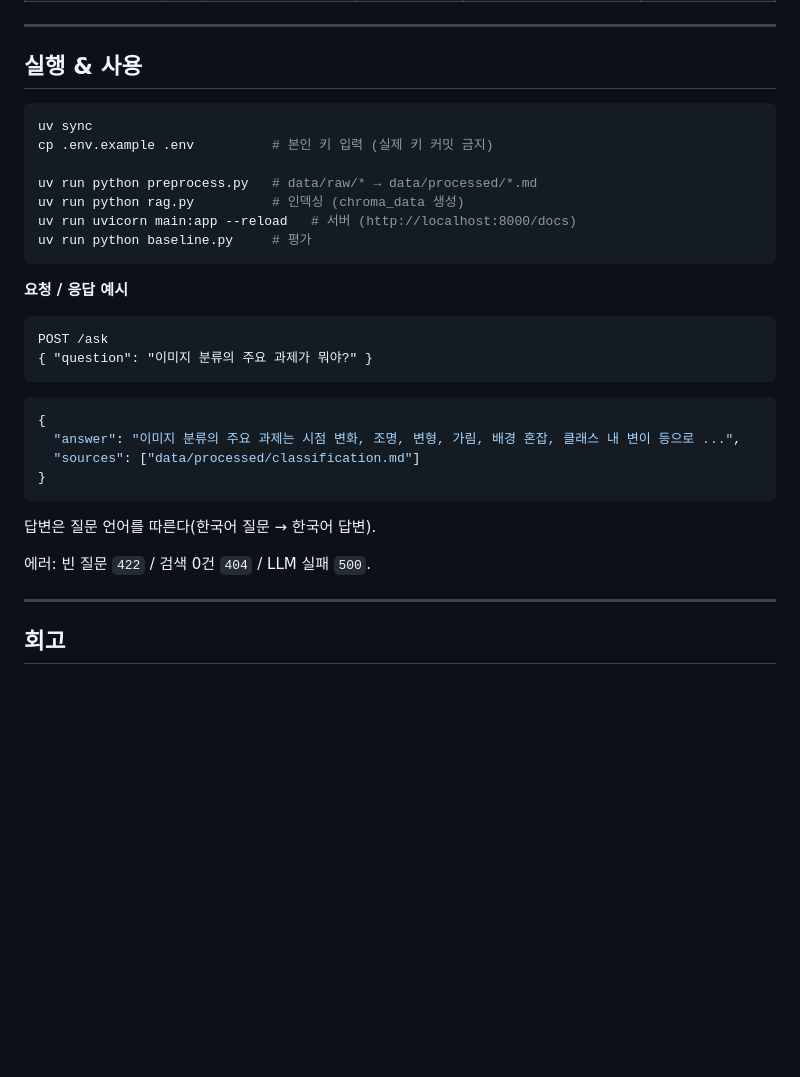
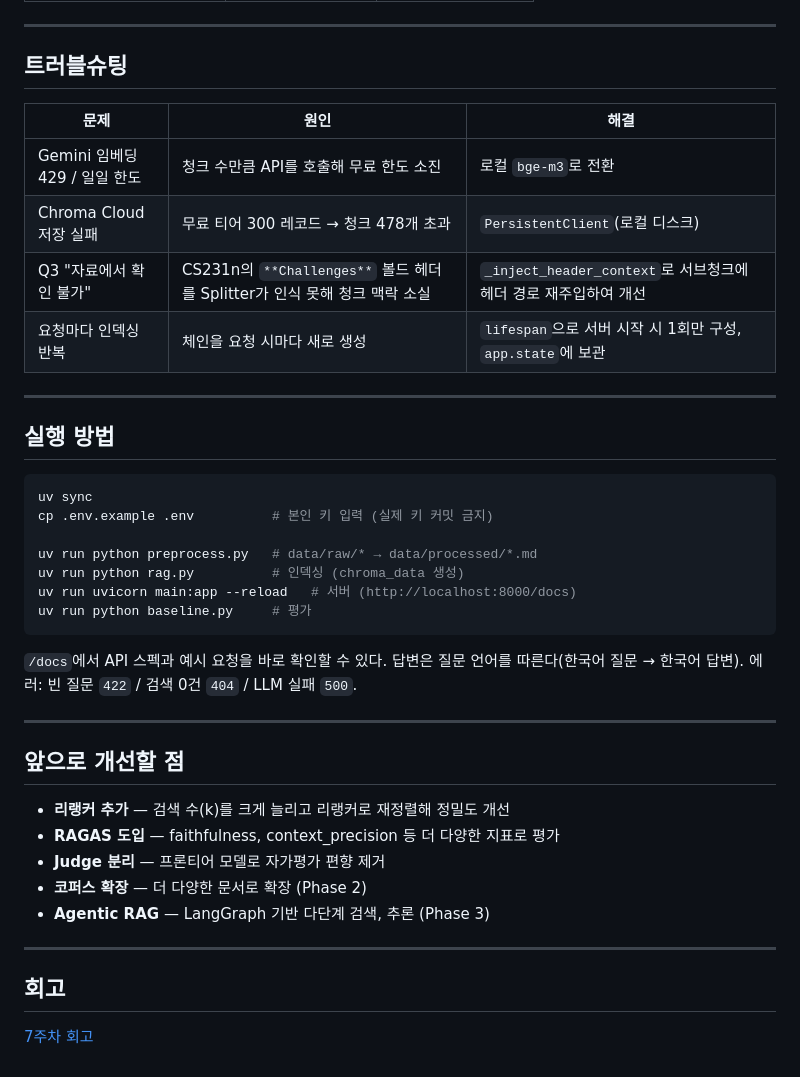
Before and after one commit to nuebaek/knowledge-gardener, a Markdown page: README.md, the part around one of its changes. Rendered like a GitHub page; folded sections open; blank space fills up the shorter version.

Commit message:
docs: add week 7 retrospective

````diff
--- a/README.md
+++ b/README.md
@@ -85,7 +116,18 @@ rag-project/
 
 ---
 
-## 실행 & 사용
+## 트러블슈팅
+
+| 문제 | 원인 | 해결 |
+|---|---|---|
+| Gemini 임베딩 429 / 일일 한도 | 청크 수만큼 API를 호출해 무료 한도 소진 | 로컬 `bge-m3`로 전환 |
+| Chroma Cloud 저장 실패 | 무료 티어 300 레코드 → 청크 478개 초과 | `PersistentClient`(로컬 디스크) |
+| Q3 "자료에서 확인 불가" | CS231n의 `**Challenges**` 볼드 헤더를 Splitter가 인식 못해 청크 맥락 소실 | `_inject_header_context`로 서브청크에 헤더 경로 재주입하여 개선 |
+| 요청마다 인덱싱 반복 | 체인을 요청 시마다 새로 생성 | `lifespan`으로 서버 시작 시 1회만 구성, `app.state`에 보관 |
+
+---
+
+## 실행 방법
 
 ```bash
 uv sync
@@ -97,24 +139,20 @@ uv run uvicorn main:app --reload   # 서버 (http://localhost:8000/docs)
 uv run python baseline.py     # 평가
 ```
 
-**요청 / 응답 예시**
+`/docs`에서 API 스펙과 예시 요청을 바로 확인할 수 있다. 답변은 질문 언어를 따른다(한국어 질문 → 한국어 답변). 에러: 빈 질문 `422` / 검색 0건 `404` / LLM 실패 `500`.
 
-```http
-POST /ask
-{ "question": "이미지 분류의 주요 과제가 뭐야?" }
-```
+---
 
-```json
-{
-  "answer": "이미지 분류의 주요 과제는 시점 변화, 조명, 변형, 가림, 배경 혼잡, 클래스 내 변이 등으로 ...",
-  "sources": ["data/processed/classification.md"]
-}
-```
+## 앞으로 개선할 점
 
-답변은 질문 언어를 따른다(한국어 질문 → 한국어 답변).
-
-에러: 빈 질문 `422` / 검색 0건 `404` / LLM 실패 `500`.
+- **리랭커 추가** — 검색 수(k)를 크게 늘리고 리랭커로 재정렬해 정밀도 개선
+- **RAGAS 도입** — faithfulness, context_precision 등 더 다양한 지표로 평가
+- **Judge 분리** — 프론티어 모델로 자가평가 편향 제거
+- **코퍼스 확장** — 더 다양한 문서로 확장 (Phase 2)
+- **Agentic RAG** — LangGraph 기반 다단계 검색, 추론 (Phase 3)
 
 ---
 
 ## 회고
+
+[7주차 회고](docs/retro-week7.md)
````
Also changed, not shown: other parts of README.md (+46 -15 lines), docs/retro-week7.md (added, +38 -0 lines), docs/langsmith-summary.png (added), 2 other files.
